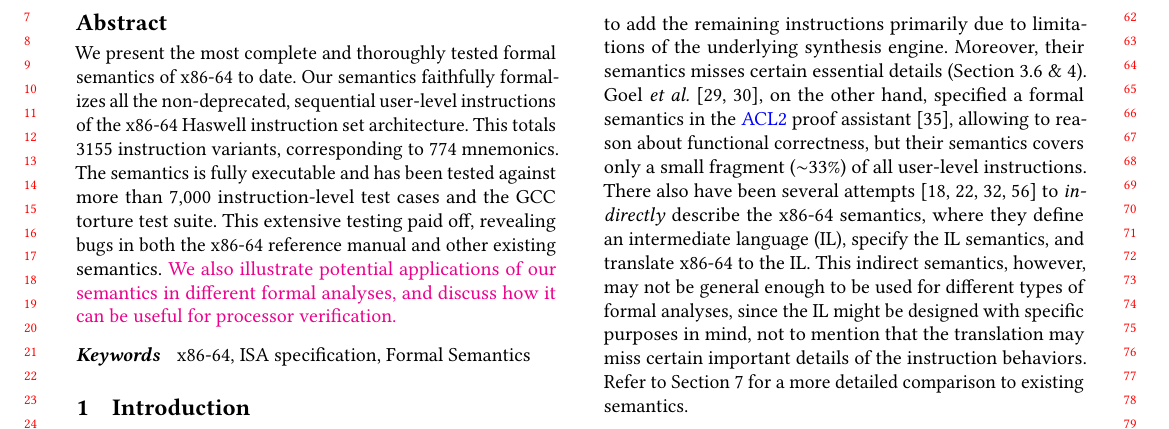
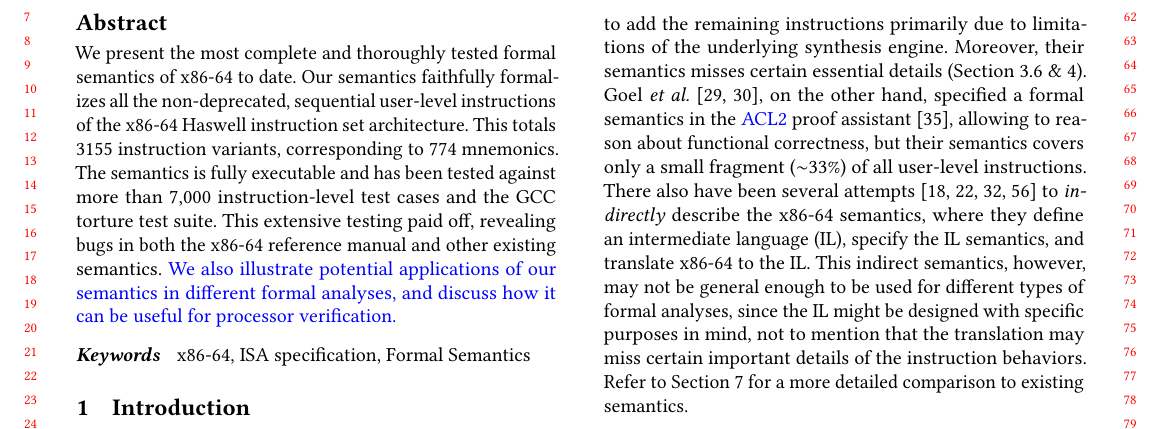
Before and after one commit to sdasgup3/PLDI19-X86-64-Semantics, a LaTeX paper (main.tex, which reads custom_package.tex): part of page 1 of 17, cut so that both start at the same text. Compiled offline with pdfLaTeX.

Commit message:
Making README sync with pdf

```diff
--- a/custom_package.tex
+++ b/custom_package.tex
@@ -31,7 +31,7 @@
 \newcommand{\BW}[1]{{\color{red} Borrowed: #1}}
 \newcommand{\Added}[1]{{\color{red} #1}}
 \newcommand{\SC}[1]{{\color{blue} #1}}
-\newcommand{\AEC}[1]{{\color{magenta} #1}}
+\newcommand{\AEC}[1]{{\color{blue} #1}}
 \newcommand{\cmt}[1]{}
 \newcommand{\xmark}{{\color{red} \ding{55}}}
 \newcommand{\cmark}{{\color{green} \ding{51}}}
```
Also changed, not shown: README.md.
